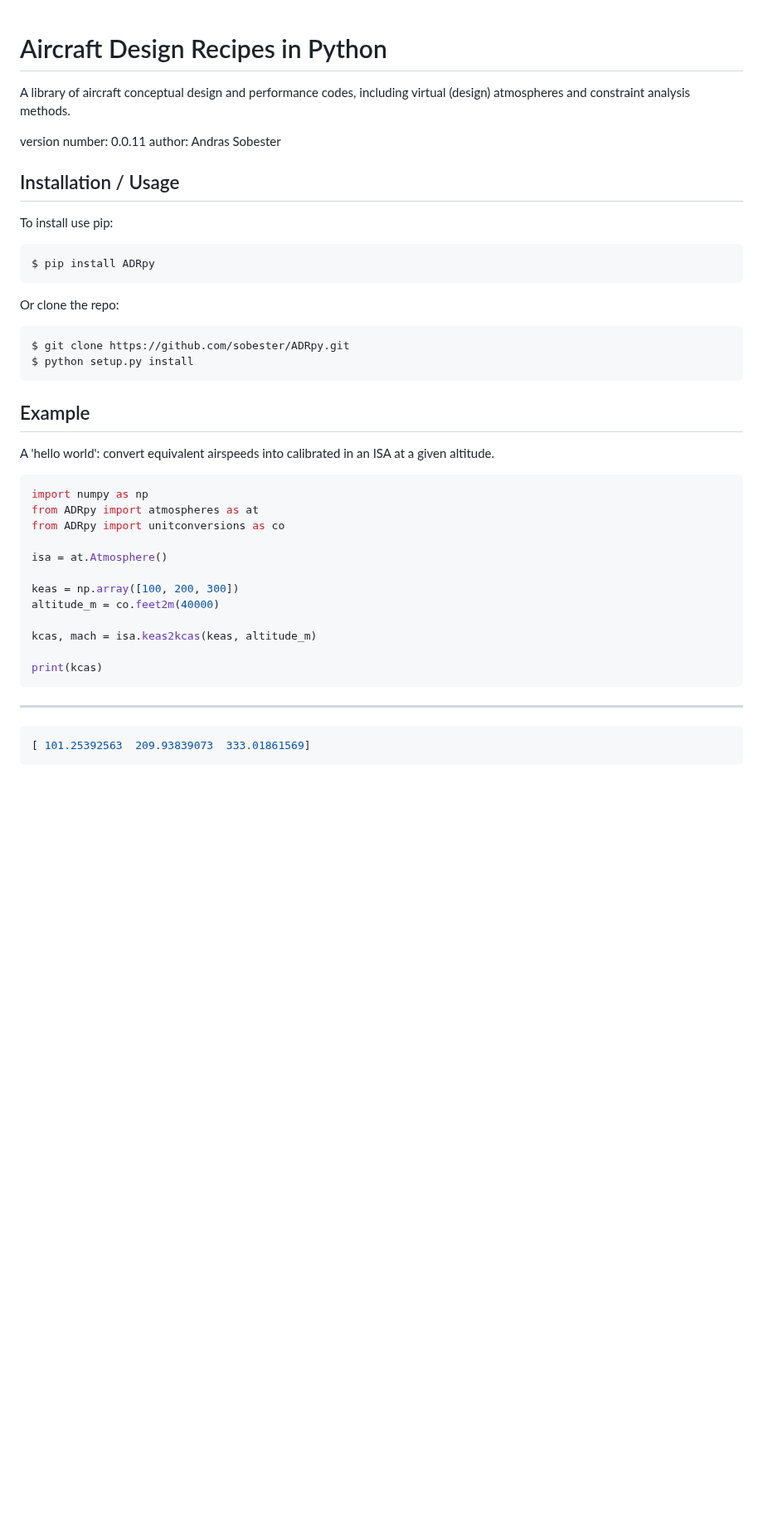
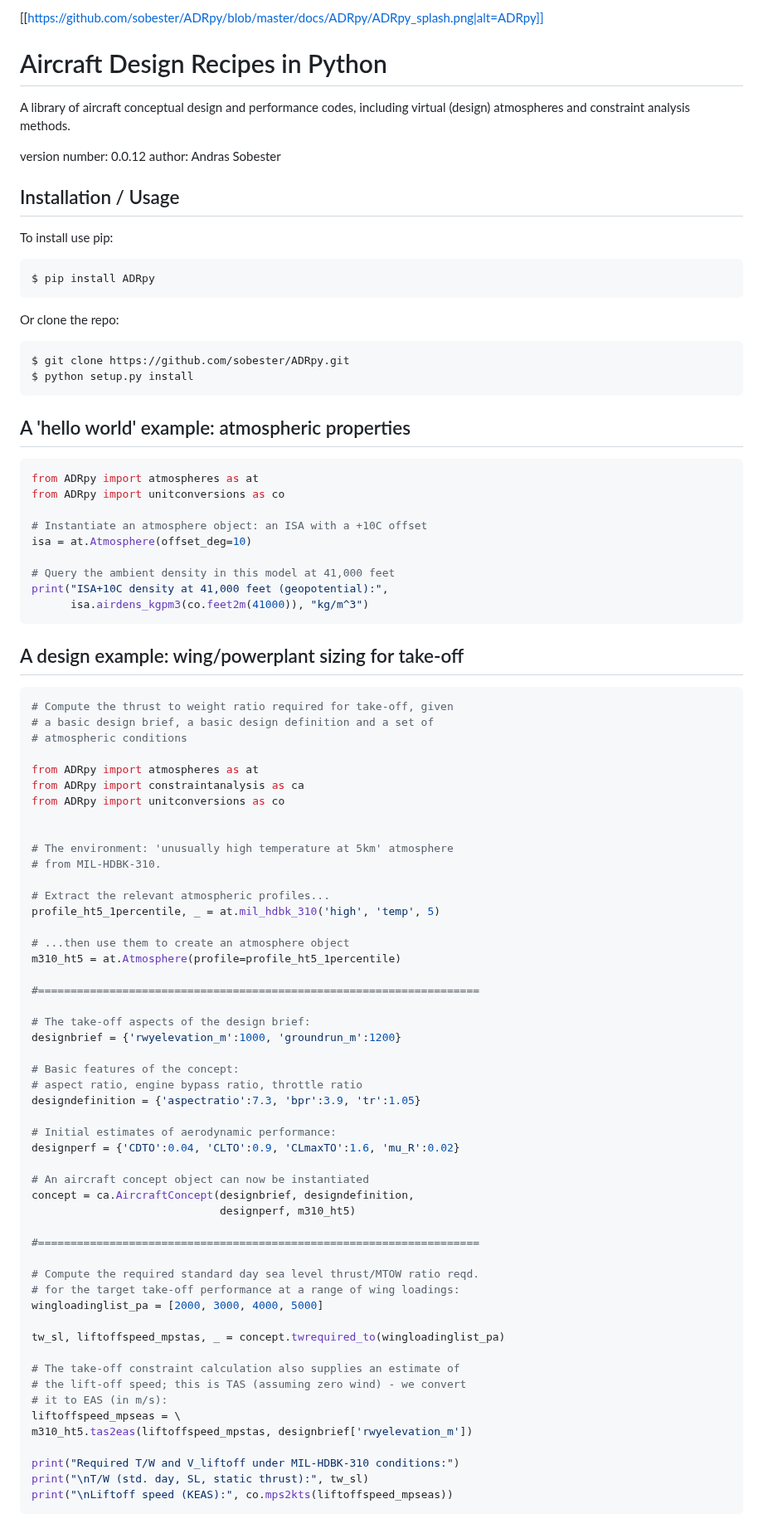
Before and after one commit to sobester/ADRpy, a Markdown page: README.md, the part around the change. Shown at 83% size. GitHub-like rendering; blank space fills up the shorter version.

Commit message:
added new examples + splash to the readme

````diff
--- a/README.md
+++ b/README.md
@@ -1,9 +1,11 @@
+[[https://github.com/sobester/ADRpy/blob/master/docs/ADRpy/ADRpy_splash.png|alt=ADRpy]]
+
 Aircraft Design Recipes in Python
 =================================
 
 A library of aircraft conceptual design and performance codes, including virtual (design) atmospheres and constraint analysis methods.
 
-version number: 0.0.11
+version number: 0.0.12
 author: Andras Sobester
 
 Installation / Usage
@@ -18,26 +20,74 @@ Or clone the repo:
     $ git clone https://github.com/sobester/ADRpy.git
     $ python setup.py install
 
-Example
--------
-A 'hello world': convert equivalent airspeeds into calibrated in an ISA at a given altitude.
+A 'hello world' example: atmospheric properties
+-----------------------------------------------
 
 ```python
-import numpy as np
 from ADRpy import atmospheres as at
 from ADRpy import unitconversions as co
 
-isa = at.Atmosphere()
+# Instantiate an atmosphere object: an ISA with a +10C offset
+isa = at.Atmosphere(offset_deg=10)
 
-keas = np.array([100, 200, 300])
-altitude_m = co.feet2m(40000)
+# Query the ambient density in this model at 41,000 feet
+print("ISA+10C density at 41,000 feet (geopotential):",
+      isa.airdens_kgpm3(co.feet2m(41000)), "kg/m^3")
+```
 
-kcas, mach = isa.keas2kcas(keas, altitude_m)
-
-print(kcas)
-```
----
+A design example: wing/powerplant sizing for take-off
+-----------------------------------------------------
 
 ```python
-[ 101.25392563  209.93839073  333.01861569]
+# Compute the thrust to weight ratio required for take-off, given
+# a basic design brief, a basic design definition and a set of
+# atmospheric conditions
+
+from ADRpy import atmospheres as at
+from ADRpy import constraintanalysis as ca
+from ADRpy import unitconversions as co
+
+
+# The environment: 'unusually high temperature at 5km' atmosphere
+# from MIL-HDBK-310.
+
+# Extract the relevant atmospheric profiles...
+profile_ht5_1percentile, _ = at.mil_hdbk_310('high', 'temp', 5)
+
+# ...then use them to create an atmosphere object
+m310_ht5 = at.Atmosphere(profile=profile_ht5_1percentile)
+
+#====================================================================
+
+# The take-off aspects of the design brief:
+designbrief = {'rwyelevation_m':1000, 'groundrun_m':1200}
+
+# Basic features of the concept:
+# aspect ratio, engine bypass ratio, throttle ratio
+designdefinition = {'aspectratio':7.3, 'bpr':3.9, 'tr':1.05}
+
+# Initial estimates of aerodynamic performance:
+designperf = {'CDTO':0.04, 'CLTO':0.9, 'CLmaxTO':1.6, 'mu_R':0.02}
+
+# An aircraft concept object can now be instantiated
+concept = ca.AircraftConcept(designbrief, designdefinition,
+                             designperf, m310_ht5)
+
+#====================================================================
+
+# Compute the required standard day sea level thrust/MTOW ratio reqd.
+# for the target take-off performance at a range of wing loadings:
+wingloadinglist_pa = [2000, 3000, 4000, 5000]
+
+tw_sl, liftoffspeed_mpstas, _ = concept.twrequired_to(wingloadinglist_pa)
+
+# The take-off constraint calculation also supplies an estimate of
+# the lift-off speed; this is TAS (assuming zero wind) - we convert
+# it to EAS (in m/s):
+liftoffspeed_mpseas = \
+m310_ht5.tas2eas(liftoffspeed_mpstas, designbrief['rwyelevation_m'])
+
+print("Required T/W and V_liftoff under MIL-HDBK-310 conditions:")
+print("\nT/W (std. day, SL, static thrust):", tw_sl)
+print("\nLiftoff speed (KEAS):", co.mps2kts(liftoffspeed_mpseas))
 ```
````
Also changed, not shown: docs/ADRpy/ADRpy_splash.png (added), 4 other files.
